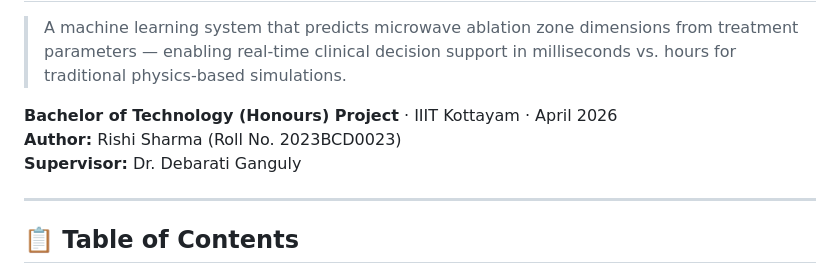
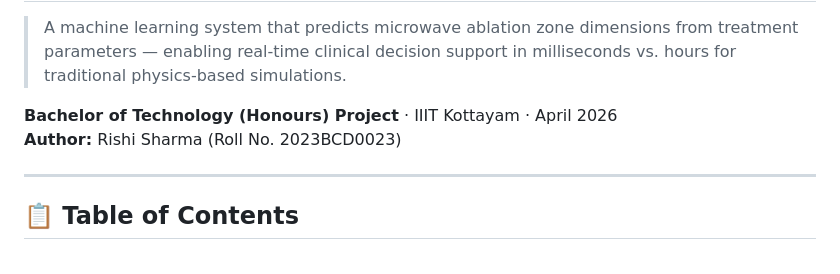
Before and after one commit to Rs21122004/AblationPredictor, a Markdown page: README.md, the part around the change. GitHub-like rendering.

Commit message:
Remove supervisor details from README
Removed supervisor information from the README.

```diff
--- a/README.md
+++ b/README.md
@@ -4,7 +4,7 @@
 
 **Bachelor of Technology (Honours) Project** · IIIT Kottayam · April 2026
 **Author:** Rishi Sharma (Roll No. 2023BCD0023)
-**Supervisor:** Dr. Debarati Ganguly
+
 
 ---
 
```
